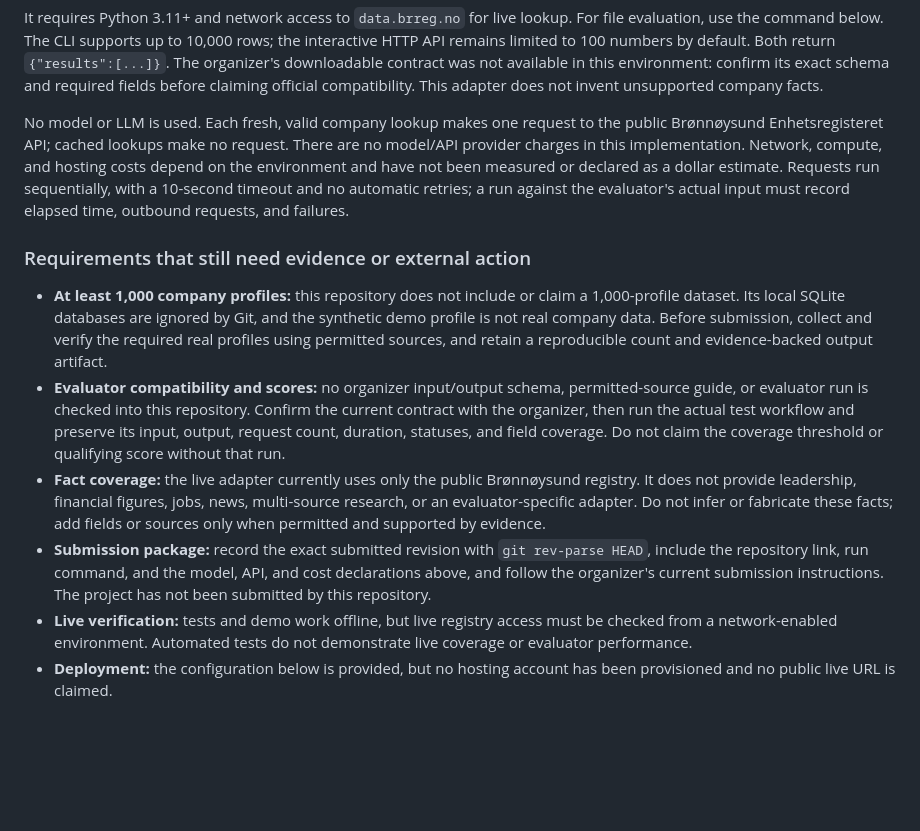
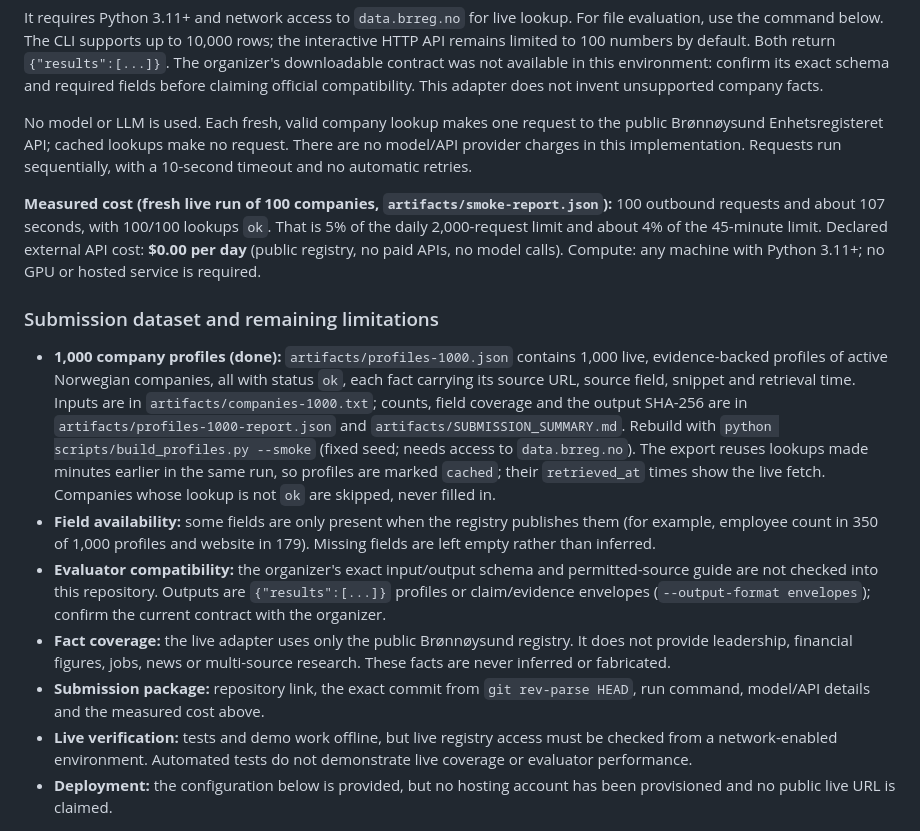
Before and after one commit to rajnish-verma-22172/signalpost-agent, a Markdown page: README.md, the part around the change. Drawn GitHub-style; blank space fills up the shorter version.

Commit message:
Update README with dataset and measured costs

```diff
--- a/README.md
+++ b/README.md
@@ -231,35 +231,41 @@ official compatibility. This adapter does not invent unsupported company facts.
 
 No model or LLM is used. Each fresh, valid company lookup makes one request to
 the public Brønnøysund Enhetsregisteret API; cached lookups make no request.
-There are no model/API provider charges in this implementation. Network,
-compute, and hosting costs depend on the environment and have not been measured
-or declared as a dollar estimate. Requests run sequentially, with a 10-second
-timeout and no automatic retries; a run against the evaluator's actual input
-must record elapsed time, outbound requests, and failures.
+There are no model/API provider charges in this implementation. Requests run
+sequentially, with a 10-second timeout and no automatic retries.
 
-### Requirements that still need evidence or external action
+**Measured cost (fresh live run of 100 companies, `artifacts/smoke-report.json`):**
+100 outbound requests and about 107 seconds, with 100/100 lookups `ok`. That is
+5% of the daily 2,000-request limit and about 4% of the 45-minute limit.
+Declared external API cost: **$0.00 per day** (public registry, no paid APIs,
+no model calls). Compute: any machine with Python 3.11+; no GPU or hosted
+service is required.
 
-- **At least 1,000 company profiles:** this repository does not include or claim
-  a 1,000-profile dataset. Its local SQLite databases are ignored by Git, and
-  the synthetic demo profile is not real company data. Before submission,
-  collect and verify the required real profiles using permitted sources, and
-  retain a reproducible count and evidence-backed output artifact.
-- **Evaluator compatibility and scores:** no organizer input/output schema,
-  permitted-source guide, or evaluator run is checked into this repository.
-  Confirm the current contract with the organizer, then run the actual test
-  workflow and preserve its input, output, request count, duration, statuses,
-  and field coverage. Do not claim the coverage threshold or qualifying score
-  without that run.
-- **Fact coverage:** the live adapter currently uses only the public
-  Brønnøysund registry. It does not provide leadership, financial figures,
-  jobs, news, multi-source research, or an evaluator-specific adapter. Do not
-  infer or fabricate these facts; add fields or sources only when permitted and
-  supported by evidence.
-- **Submission package:** record the exact submitted revision with
-  `git rev-parse HEAD`, include the repository link, run command, and the model,
-  API, and cost declarations above, and follow the organizer's current
-  submission instructions. The project has not been submitted by this
-  repository.
+### Submission dataset and remaining limitations
+
+- **1,000 company profiles (done):** `artifacts/profiles-1000.json` contains
+  1,000 live, evidence-backed profiles of active Norwegian companies, all with
+  status `ok`, each fact carrying its source URL, source field, snippet and
+  retrieval time. Inputs are in `artifacts/companies-1000.txt`; counts, field
+  coverage and the output SHA-256 are in `artifacts/profiles-1000-report.json`
+  and `artifacts/SUBMISSION_SUMMARY.md`. Rebuild with
+  `python scripts/build_profiles.py --smoke` (fixed seed; needs access to
+  `data.brreg.no`). The export reuses lookups made minutes earlier in the same
+  run, so profiles are marked `cached`; their `retrieved_at` times show the live
+  fetch. Companies whose lookup is not `ok` are skipped, never filled in.
+- **Field availability:** some fields are only present when the registry
+  publishes them (for example, employee count in 350 of 1,000 profiles and
+  website in 179). Missing fields are left empty rather than inferred.
+- **Evaluator compatibility:** the organizer's exact input/output schema and
+  permitted-source guide are not checked into this repository. Outputs are
+  `{"results":[...]}` profiles or claim/evidence envelopes
+  (`--output-format envelopes`); confirm the current contract with the organizer.
+- **Fact coverage:** the live adapter uses only the public Brønnøysund
+  registry. It does not provide leadership, financial figures, jobs, news or
+  multi-source research. These facts are never inferred or fabricated.
+- **Submission package:** repository link, the exact commit from
+  `git rev-parse HEAD`, run command, model/API details and the measured cost
+  above.
 - **Live verification:** tests and demo work offline, but live registry access
   must be checked from a network-enabled environment. Automated tests do not
   demonstrate live coverage or evaluator performance.
```
